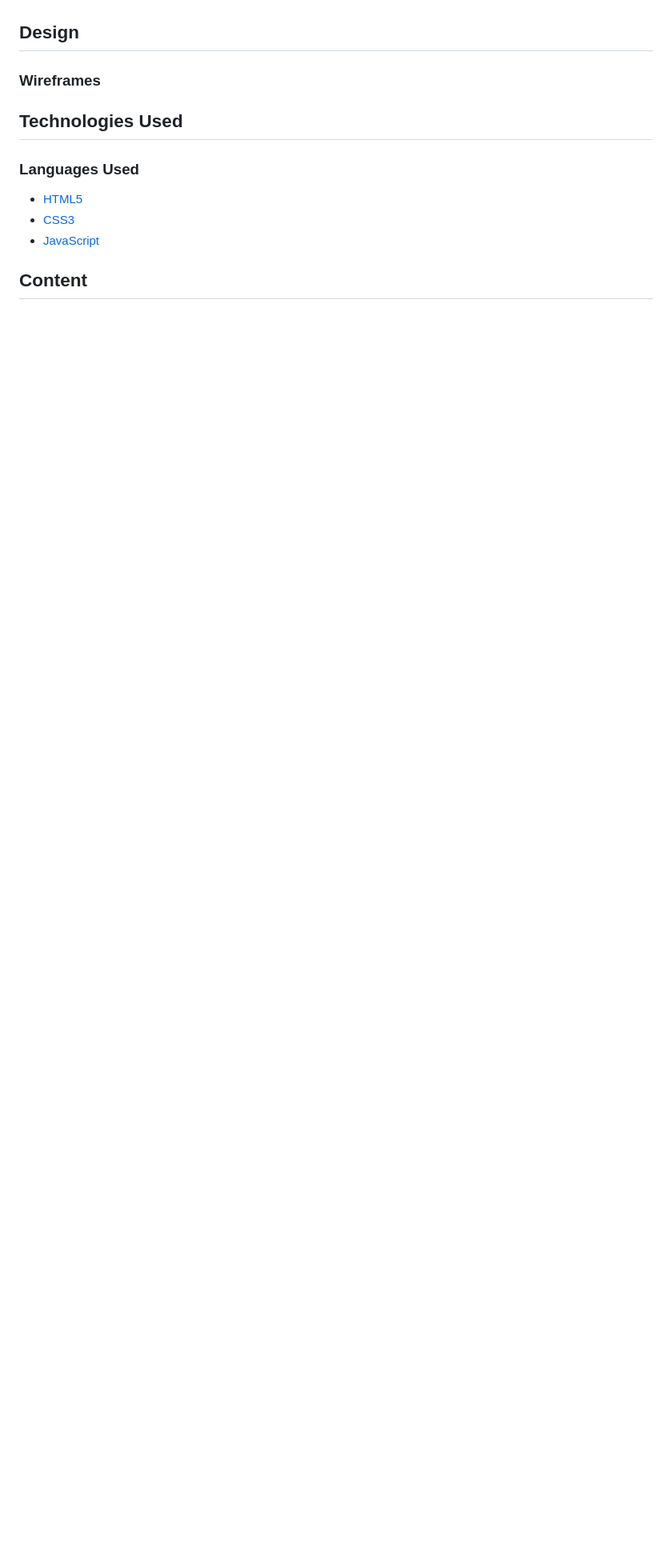
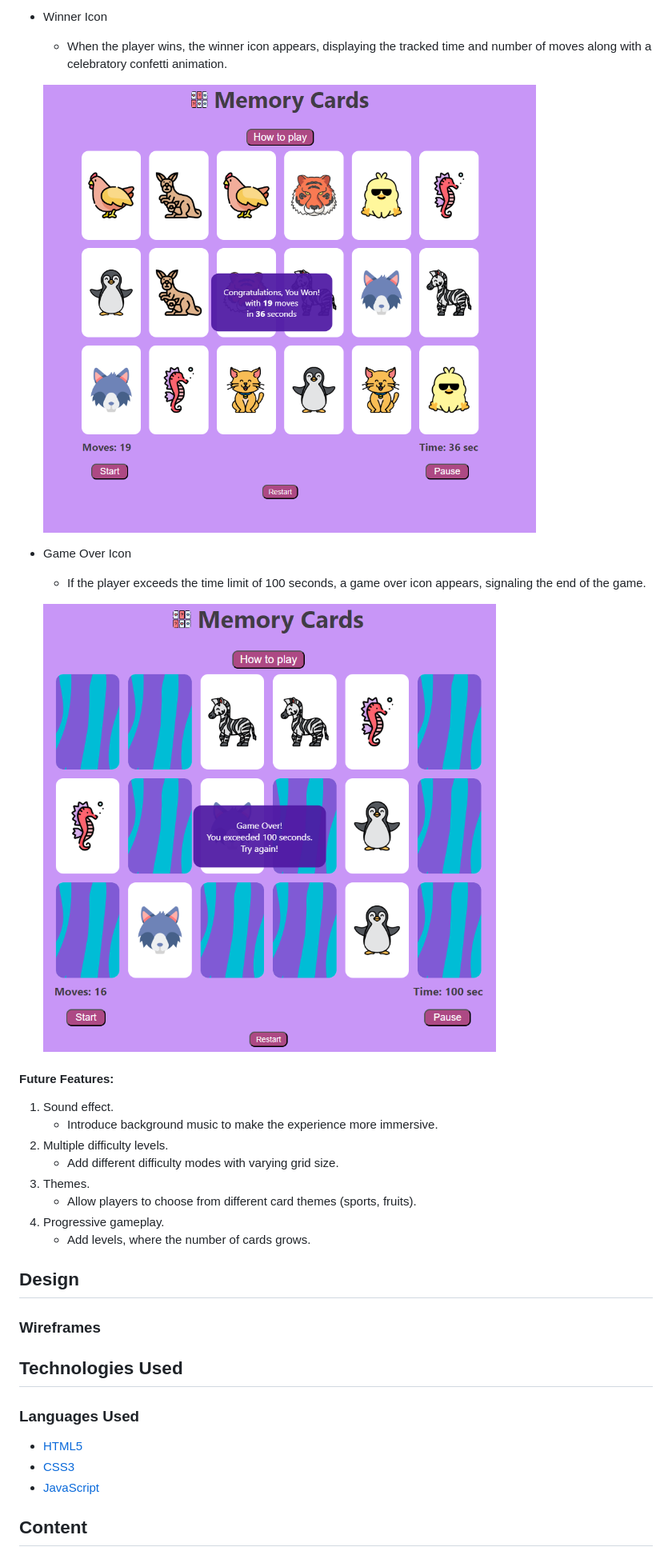
Before and after one commit to Magda-R-bit/memory-card-game, a Markdown page: README.md, the part around the change printed below. Shown: that part at 80% size. GitHub-like rendering; pictures changed too: assets/images/readMe/gameOver.png (added), assets/images/readMe/winnerIcon.png (added); blank space fills up the shorter version.

Commit message:
Add existing and future features to ReadMe.

```diff
--- a/README.md
+++ b/README.md
@@ -41,3 +59,23 @@ Players have the option to start the game by clicking the "Start" button or simp
+* Winner Icon
+  - When the player wins, the winner icon appears, displaying the tracked time and number of moves along with a celebratory confetti animation.
+
+  ![Screenshot of winner icon](/assets/images/readMe/winnerIcon.png)
+
+* Game Over Icon
+  - If the player exceeds the time limit of 100 seconds, a game over icon appears, signaling the end of the game.
+
+  ![Screenshot of game over icon](/assets/images/readMe/gameOver.png)
+
+
+#### Future Features:
+  1. Sound effect.
+     - Introduce background music to make the experience more immersive.
+  2. Multiple difficulty levels.
+     - Add different difficulty modes with varying grid size.
+  3. Themes.
+     - Allow players to choose from different card themes (sports, fruits).
+  4. Progressive gameplay.
+     - Add levels, where the number of cards grows.
 
 
 
```
Also changed, not shown: other parts of README.md (+19 -1 lines), assets/images/readMe/controlPanel.png (added), assets/images/readMe/homePage.png (added), assets/images/readMe/howToPlay.png (added), assets/images/readMe/rules.png (added).
